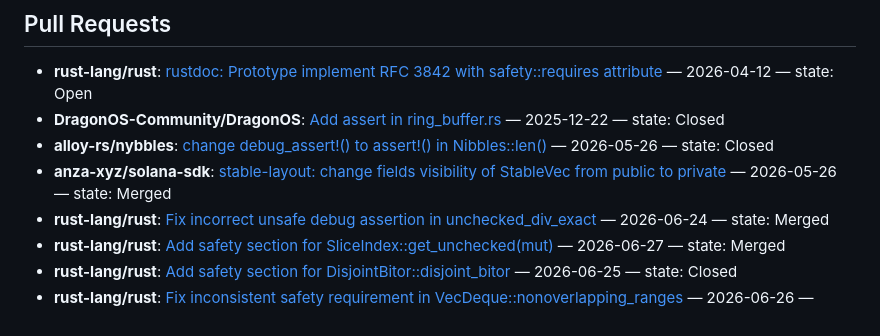
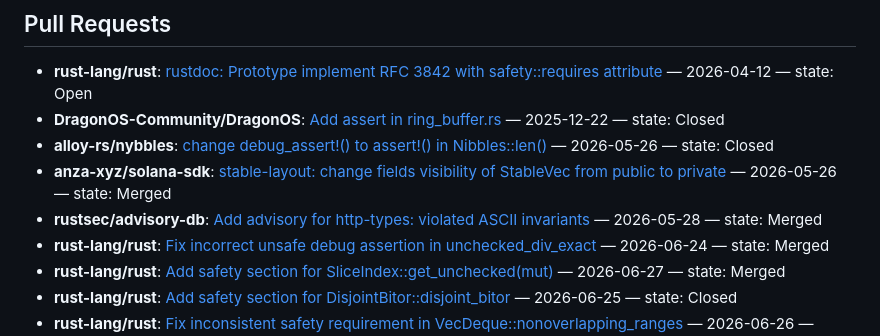
Before and after one commit to yilin0518/yilin0518, a Markdown page: README.md, the part around the change. GitHub-like rendering.

Commit message:
Update README with recent pull request links

```diff
--- a/README.md
+++ b/README.md
@@ -47,6 +47,7 @@ I have opened some issues and PRs in many Rust crate repositories:
 - **DragonOS-Community/DragonOS**: [Add assert in ring_buffer.rs](https://github.com/DragonOS-Community/DragonOS/pull/1537) — 2025-12-22 — state: Closed
 - **alloy-rs/nybbles**: [change debug_assert!() to assert!() in Nibbles::len()](https://github.com/alloy-rs/nybbles/pull/57) — 2026-05-26 — state: Closed
 - **anza-xyz/solana-sdk**: [stable-layout: change fields visibility of StableVec<T> from public to private](https://github.com/anza-xyz/solana-sdk/pull/740) — 2026-05-26 — state: Merged
+- **rustsec/advisory-db**: [Add advisory for http-types: violated ASCII invariants](https://github.com/rustsec/advisory-db/pull/2923) — 2026-05-28 — state: Merged
 - **rust-lang/rust**: [Fix incorrect unsafe debug assertion in unchecked_div_exact](https://github.com/rust-lang/rust/pull/158314) — 2026-06-24 — state: Merged
 - **rust-lang/rust**: [Add safety section for SliceIndex::get_unchecked(mut)](https://github.com/rust-lang/rust/pull/158382) — 2026-06-27 — state: Merged
 - **rust-lang/rust**: [Add safety section for DisjointBitor::disjoint_bitor](https://github.com/rust-lang/rust/pull/158383) — 2026-06-25 — state: Closed
```
